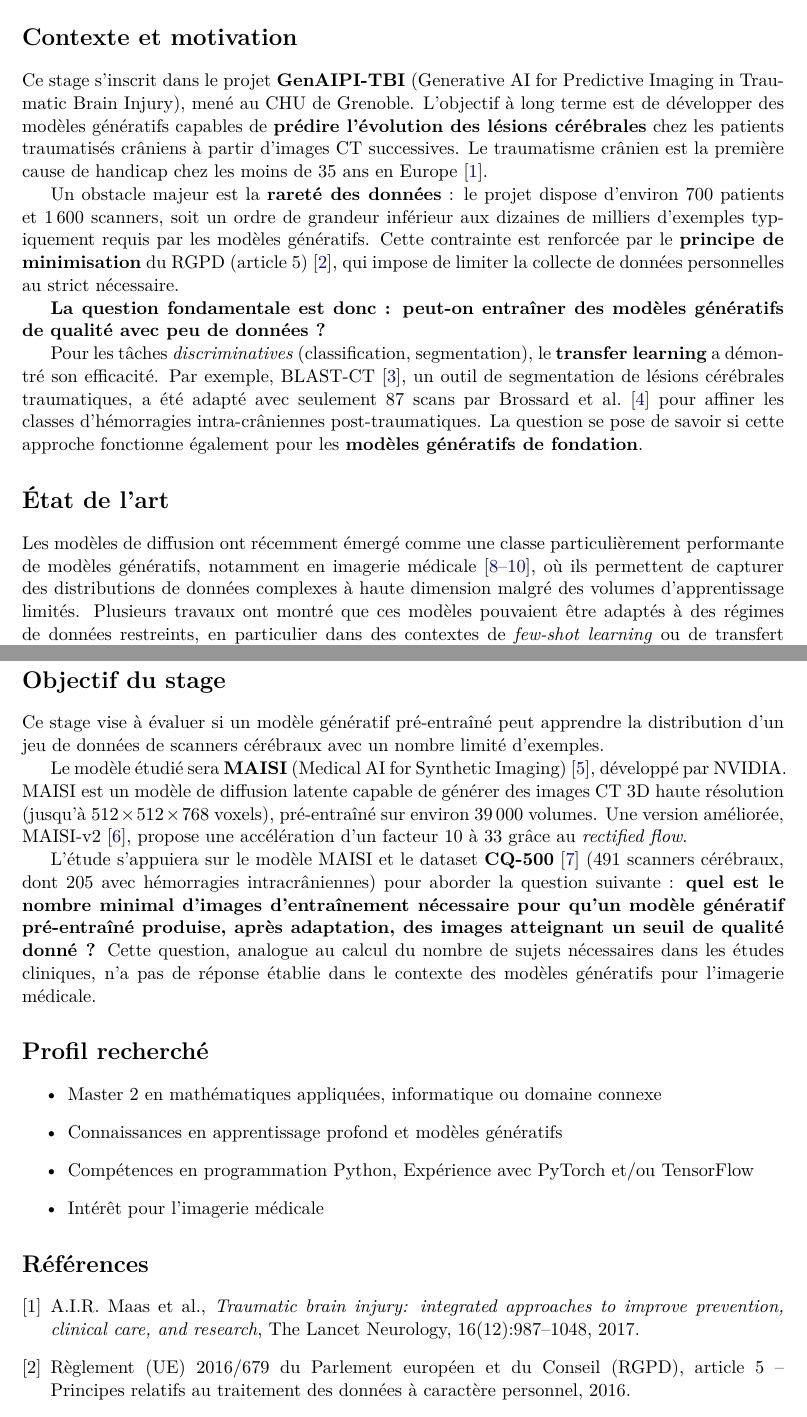
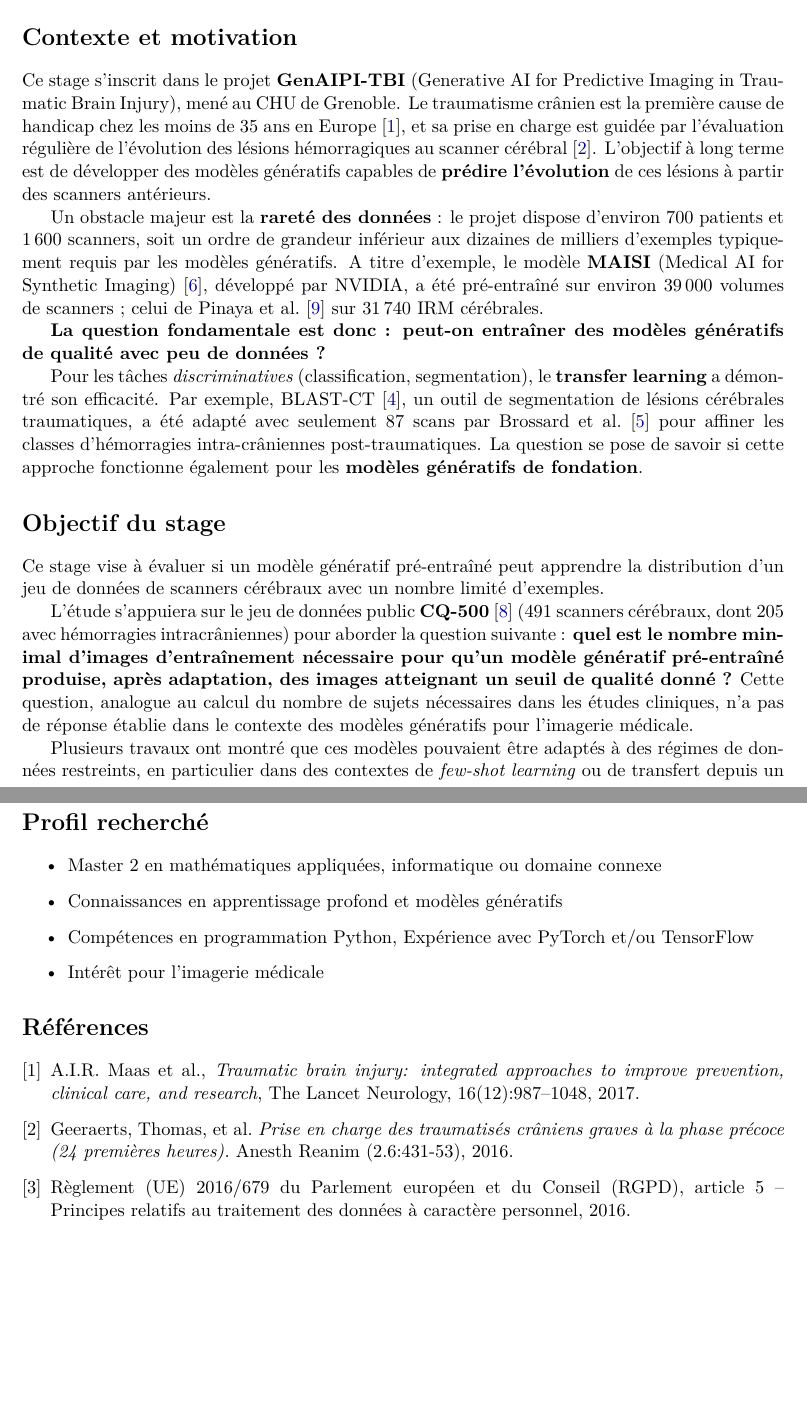
Before and after one commit to tomboulier/stage-M2-CMAP-GenAIPI, a LaTeX document (proposition-stage.tex): two parts of pages 1 and 2 of 3, joined at a grey line, cut so that both start at the same text, the shorter picture padded with empty space. Compiled offline with pdfLaTeX.

Commit message:
Revise context and objectives of the internship proposal; enhance clarity on data scarcity and model evaluation criteria

```diff
--- a/proposition-stage.tex
+++ b/proposition-stage.tex
@@ -50,18 +50,18 @@
 \section*{Contexte et motivation}
 
 Ce stage s'inscrit dans le projet \textbf{GenAIPI-TBI} (Generative AI for Predictive
-Imaging in Traumatic Brain Injury), mené au CHU de Grenoble. L'objectif à long terme
-est de développer des modèles génératifs capables de \textbf{prédire l'évolution des
-lésions cérébrales} chez les patients traumatisés crâniens à partir d'images CT
-successives. Le traumatisme crânien est la première cause de handicap chez les moins
-de 35 ans en Europe~\cite{maas2017tbi}.
+Imaging in Traumatic Brain Injury), mené au CHU de Grenoble. Le traumatisme crânien est la première cause de handicap chez les moins
+de 35 ans en Europe~\cite{maas2017tbi}, et sa prise en charge est guidée par l'évaluation
+régulière de l'évolution des lésions hémorragiques au scanner cérébral \cite{geeraerts2016sfar}.
+L'objectif à long terme est de développer des modèles génératifs capables de \textbf{prédire l'évolution}
+de ces lésions à partir des scanners antérieurs.
 
 Un obstacle majeur est la \textbf{rareté des données} : le projet dispose d'environ
 700 patients et 1\,600 scanners, soit un ordre de grandeur inférieur aux dizaines de
-milliers d'exemples typiquement requis par les modèles génératifs. Cette contrainte
-est renforcée par le \textbf{principe de minimisation} du RGPD
-(article 5)~\cite{rgpd2016}, qui impose de limiter la collecte de données
-personnelles au strict nécessaire.
+milliers d'exemples typiquement requis par les modèles génératifs. A titre d'exemple,
+le modèle \textbf{MAISI} (Medical AI for Synthetic Imaging)~\cite{guo2024maisi},
+développé par NVIDIA, a été pré-entraîné sur environ 39\,000 volumes de scanners ;
+celui de Pinaya et al.~\cite{pinaya2022brain} sur 31\,740 IRM cérébrales.
 
 \textbf{La question fondamentale est donc : peut-on entraîner des modèles génératifs
 de qualité avec peu de données ?}
@@ -76,13 +76,22 @@ La question se pose de savoir si cette approche fonctionne également pour les
 \textbf{modèles génératifs de fondation}.
 
 %%%%%%%%%%%%%%%%%%%%%%%%%%%%%%%%%%%%%%%%%%%%%%%%%%%%%%%%%%%%%%%%%%%%%%%%%%%%%%%
-\section*{État de l'art}
+\section*{Objectif du stage}
 
-Les modèles de diffusion ont récemment émergé comme une classe particulièrement
-performante de modèles génératifs, notamment en imagerie
-médicale~\cite{pinaya2022brain,wolleb2022anomaly,khan2025survey}, où ils
-permettent de capturer des distributions de données complexes à haute dimension
-malgré des volumes d'apprentissage limités. Plusieurs travaux ont montré que ces
+Ce stage vise à évaluer si un modèle génératif pré-entraîné peut apprendre la
+distribution d'un jeu de données de scanners cérébraux avec un nombre limité
+d'exemples.
+
+L'étude s'appuiera sur le jeu de données public
+\textbf{CQ-500}~\cite{chilamkurthy2018cq500} (491 scanners cérébraux, dont 205 avec
+hémorragies intracrâniennes) pour aborder la question suivante : \textbf{quel est le
+nombre minimal d'images d'entraînement nécessaire pour qu'un modèle génératif
+pré-entraîné produise, après adaptation, des images atteignant un seuil de qualité
+donné ?} Cette question, analogue au calcul du nombre de sujets nécessaires dans les
+études cliniques, n'a pas de réponse établie dans le contexte des modèles génératifs
+pour l'imagerie médicale.
+
+Plusieurs travaux ont montré que ces
 modèles pouvaient être adaptés à des régimes de données restreints, en
 particulier dans des contextes de \emph{few-shot learning} ou de transfert
 depuis un pré-entraînement à grande échelle. Cao et Gong~\cite{cao2024fewshot}
@@ -108,29 +117,6 @@ contexte de ce projet, la relation entre pré-entraînement génératif, taille
 jeux de données cliniques disponibles et performances atteignables.
 
 %%%%%%%%%%%%%%%%%%%%%%%%%%%%%%%%%%%%%%%%%%%%%%%%%%%%%%%%%%%%%%%%%%%%%%%%%%%%%%%
-\section*{Objectif du stage}
-
-Ce stage vise à évaluer si un modèle génératif pré-entraîné peut apprendre la
-distribution d'un jeu de données de scanners cérébraux avec un nombre limité
-d'exemples.
-
-Le modèle étudié sera \textbf{MAISI} (Medical AI for Synthetic
-Imaging)~\cite{guo2024maisi}, développé par NVIDIA. MAISI est un modèle de diffusion
-latente capable de générer des images CT 3D haute résolution (jusqu'à
-$512 \times 512 \times 768$ voxels), pré-entraîné sur environ 39\,000 volumes. Une
-version améliorée, MAISI-v2~\cite{zhao2025maisiv2}, propose une accélération d'un
-facteur 10 à 33 grâce au \emph{rectified flow}.
-
-L'étude s'appuiera sur le modèle MAISI et le dataset
-\textbf{CQ-500}~\cite{chilamkurthy2018cq500} (491 scanners cérébraux, dont 205 avec
-hémorragies intracrâniennes) pour aborder la question suivante : \textbf{quel est le
-nombre minimal d'images d'entraînement nécessaire pour qu'un modèle génératif
-pré-entraîné produise, après adaptation, des images atteignant un seuil de qualité
-donné ?} Cette question, analogue au calcul du nombre de sujets nécessaires dans les
-études cliniques, n'a pas de réponse établie dans le contexte des modèles génératifs
-pour l'imagerie médicale.
-
-%%%%%%%%%%%%%%%%%%%%%%%%%%%%%%%%%%%%%%%%%%%%%%%%%%%%%%%%%%%%%%%%%%%%%%%%%%%%%%%
 \section*{Profil recherché}
 
 \begin{itemize}
@@ -149,6 +135,11 @@ pour l'imagerie médicale.
 A.I.R. Maas et al.,
 \emph{Traumatic brain injury: integrated approaches to improve prevention, clinical care, and research},
 The Lancet Neurology, 16(12):987--1048, 2017.
+
+\bibitem{geeraerts2016sfar}
+Geeraerts, Thomas, et al.
+\emph{Prise en charge des traumatisés crâniens graves à la phase précoce (24 premières heures).}
+Anesth Reanim (2.6:431-53), 2016.
 
 \bibitem{rgpd2016}
 Règlement (UE) 2016/679 du Parlement européen et du Conseil (RGPD), article 5 -- Principes relatifs au traitement des données à caractère personnel, 2016.
```
